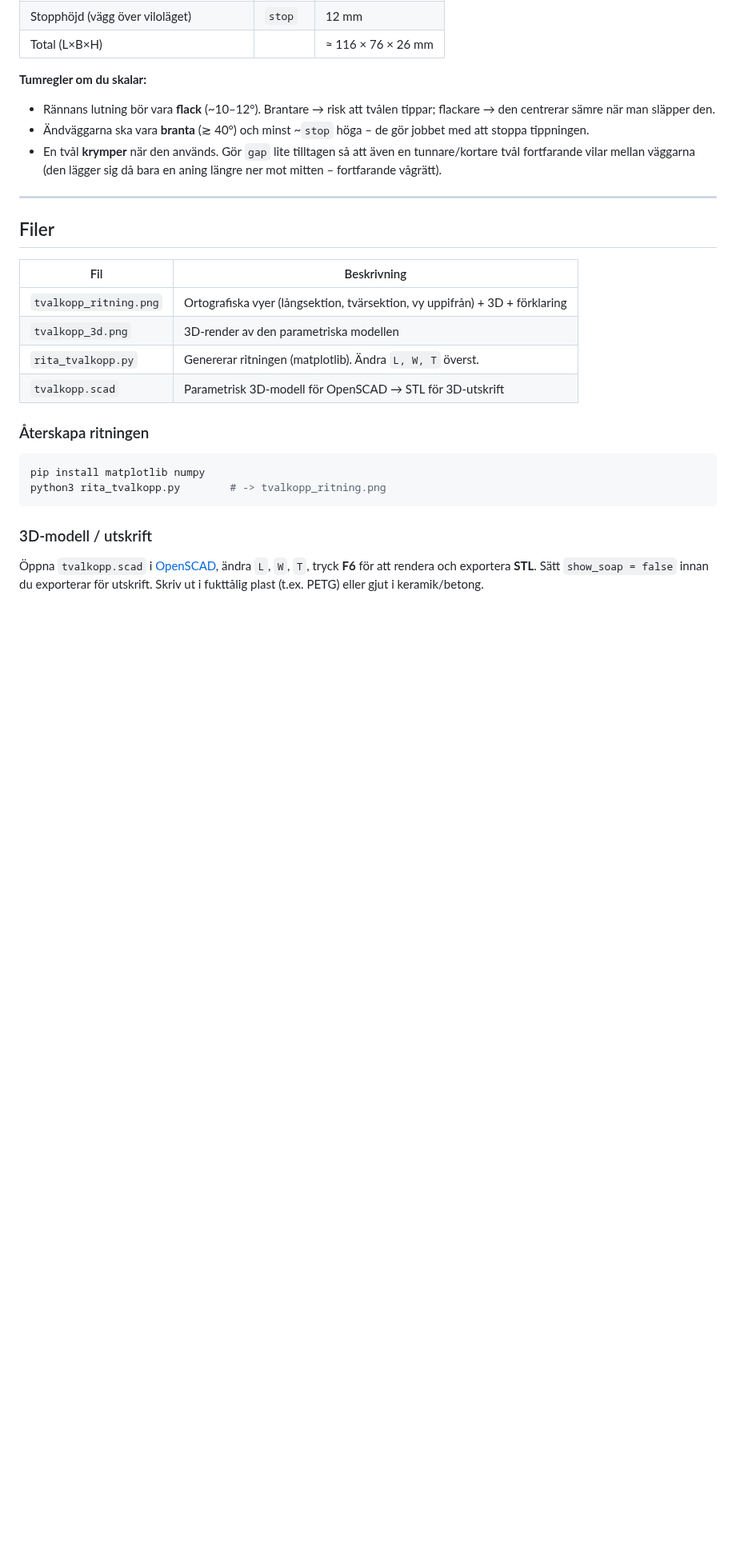
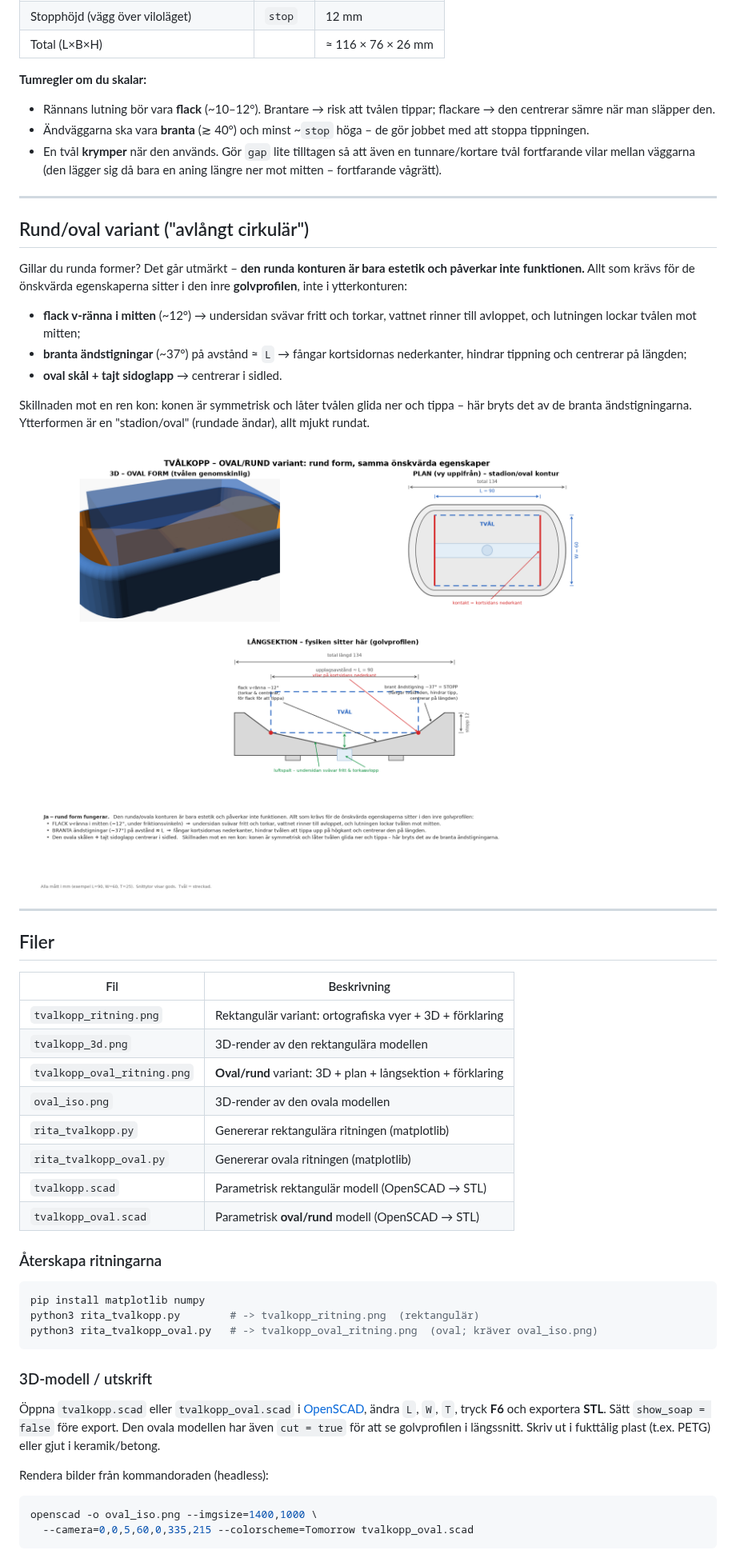
Before and after one commit to ulrik-s/local-ai-dev, a Markdown page: tvalkopp/README.md, the part around the change. Shown at 80% size. GitHub-like rendering; pictures changed too: tvalkopp/tvalkopp_oval_ritning.png (added); blank space fills up the shorter version.

````diff
--- a/tvalkopp/README.md
+++ b/tvalkopp/README.md
@@ -100,23 +100,55 @@ Exemplet i ritningen utgår från en vanlig tvålbit:
 
 ---
 
+## Rund/oval variant ("avlångt cirkulär")
+
+Gillar du runda former? Det går utmärkt – **den runda konturen är bara estetik
+och påverkar inte funktionen.** Allt som krävs för de önskvärda egenskaperna
+sitter i den inre **golvprofilen**, inte i ytterkonturen:
+
+- **flack v-ränna i mitten** (~12°) → undersidan svävar fritt och torkar, vattnet
+  rinner till avloppet, och lutningen lockar tvålen mot mitten;
+- **branta ändstigningar** (~37°) på avstånd ≈ `L` → fångar kortsidornas
+  nederkanter, hindrar tippning och centrerar på längden;
+- **oval skål + tajt sidoglapp** → centrerar i sidled.
+
+Skillnaden mot en ren kon: konen är symmetrisk och låter tvålen glida ner och
+tippa – här bryts det av de branta ändstigningarna. Ytterformen är en
+"stadion/oval" (rundade ändar), allt mjukt rundat.
+
+![Oval ritning](tvalkopp_oval_ritning.png)
+
+---
+
 ## Filer
 
 | Fil | Beskrivning |
 |---|---|
-| `tvalkopp_ritning.png` | Ortografiska vyer (långsektion, tvärsektion, vy uppifrån) + 3D + förklaring |
-| `tvalkopp_3d.png` | 3D-render av den parametriska modellen |
-| `rita_tvalkopp.py` | Genererar ritningen (matplotlib). Ändra `L, W, T` överst. |
-| `tvalkopp.scad` | Parametrisk 3D-modell för OpenSCAD → STL för 3D-utskrift |
+| `tvalkopp_ritning.png` | Rektangulär variant: ortografiska vyer + 3D + förklaring |
+| `tvalkopp_3d.png` | 3D-render av den rektangulära modellen |
+| `tvalkopp_oval_ritning.png` | **Oval/rund** variant: 3D + plan + långsektion + förklaring |
+| `oval_iso.png` | 3D-render av den ovala modellen |
+| `rita_tvalkopp.py` | Genererar rektangulära ritningen (matplotlib) |
+| `rita_tvalkopp_oval.py` | Genererar ovala ritningen (matplotlib) |
+| `tvalkopp.scad` | Parametrisk rektangulär modell (OpenSCAD → STL) |
+| `tvalkopp_oval.scad` | Parametrisk **oval/rund** modell (OpenSCAD → STL) |
 
-### Återskapa ritningen
+### Återskapa ritningarna
 ```bash
 pip install matplotlib numpy
-python3 rita_tvalkopp.py        # -> tvalkopp_ritning.png
+python3 rita_tvalkopp.py        # -> tvalkopp_ritning.png  (rektangulär)
+python3 rita_tvalkopp_oval.py   # -> tvalkopp_oval_ritning.png  (oval; kräver oval_iso.png)
 ```
 
 ### 3D-modell / utskrift
-Öppna `tvalkopp.scad` i [OpenSCAD](https://openscad.org), ändra `L`, `W`, `T`,
-tryck **F6** för att rendera och exportera **STL**. Sätt `show_soap = false`
-innan du exporterar för utskrift. Skriv ut i fukttålig plast (t.ex. PETG) eller
-gjut i keramik/betong.
+Öppna `tvalkopp.scad` eller `tvalkopp_oval.scad` i
+[OpenSCAD](https://openscad.org), ändra `L`, `W`, `T`, tryck **F6** och exportera
+**STL**. Sätt `show_soap = false` före export. Den ovala modellen har även
+`cut = true` för att se golvprofilen i längssnitt. Skriv ut i fukttålig plast
+(t.ex. PETG) eller gjut i keramik/betong.
+
+Rendera bilder från kommandoraden (headless):
+```bash
+openscad -o oval_iso.png --imgsize=1400,1000 \
+  --camera=0,0,5,60,0,335,215 --colorscheme=Tomorrow tvalkopp_oval.scad
+```
````
Also changed, not shown: tvalkopp/oval_iso.png (added), 2 other files.
